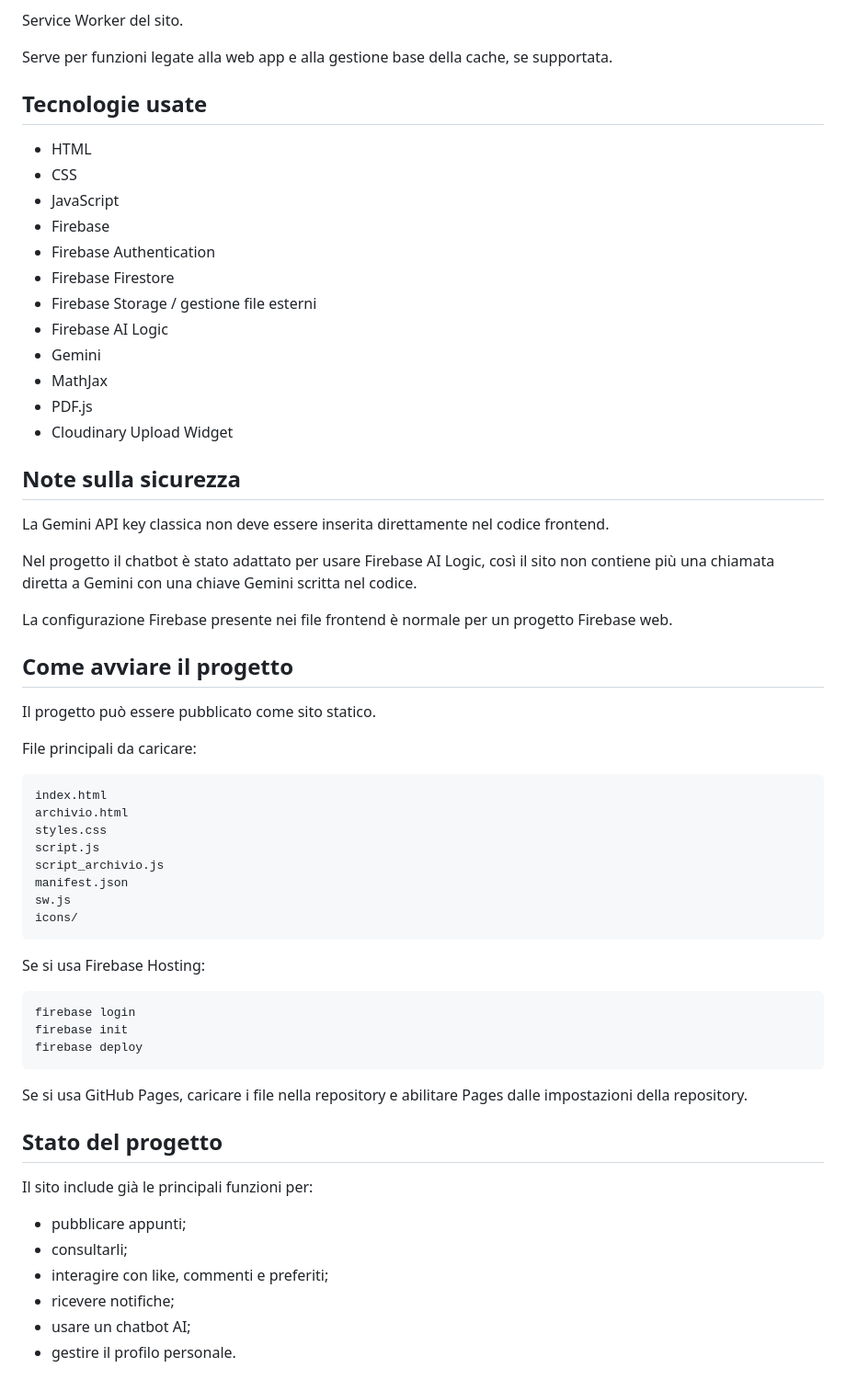
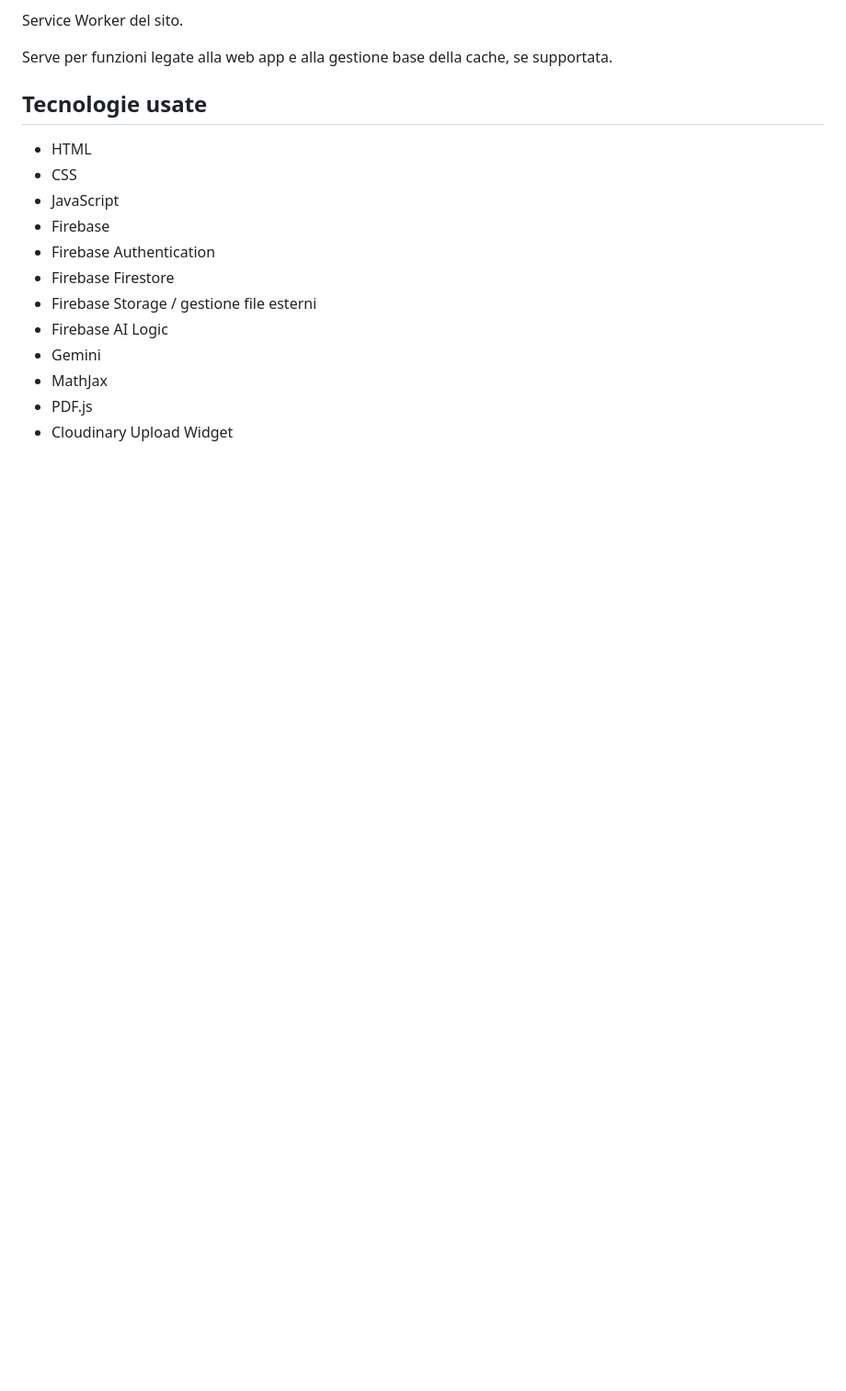
Before and after one commit to ludobrazzo/WIKISCHOOL, a Markdown page: README.md, the part around the change. Shown at 92% size. GitHub-like rendering; blank space fills up the shorter version.

````diff
--- a/README.md
+++ b/README.md
@@ -295,49 +295,3 @@ Serve per funzioni legate alla web app e alla gestione base della cache, se supp
 - MathJax
 - PDF.js
 - Cloudinary Upload Widget
-
-## Note sulla sicurezza
-
-La Gemini API key classica non deve essere inserita direttamente nel codice frontend.
-
-Nel progetto il chatbot è stato adattato per usare Firebase AI Logic, così il sito non contiene più una chiamata diretta a Gemini con una chiave Gemini scritta nel codice.
-
-La configurazione Firebase presente nei file frontend è normale per un progetto Firebase web.
-
-## Come avviare il progetto
-
-Il progetto può essere pubblicato come sito statico.
-
-File principali da caricare:
-
-```text
-index.html
-archivio.html
-styles.css
-script.js
-script_archivio.js
-manifest.json
-sw.js
-icons/
-```
-
-Se si usa Firebase Hosting:
-
-```bash
-firebase login
-firebase init
-firebase deploy
-```
-
-Se si usa GitHub Pages, caricare i file nella repository e abilitare Pages dalle impostazioni della repository.
-
-## Stato del progetto
-
-Il sito include già le principali funzioni per:
-
-- pubblicare appunti;
-- consultarli;
-- interagire con like, commenti e preferiti;
-- ricevere notifiche;
-- usare un chatbot AI;
-- gestire il profilo personale.
````
